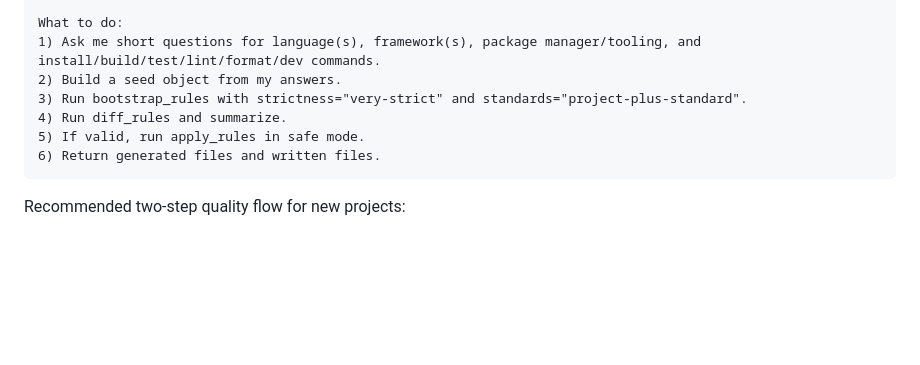
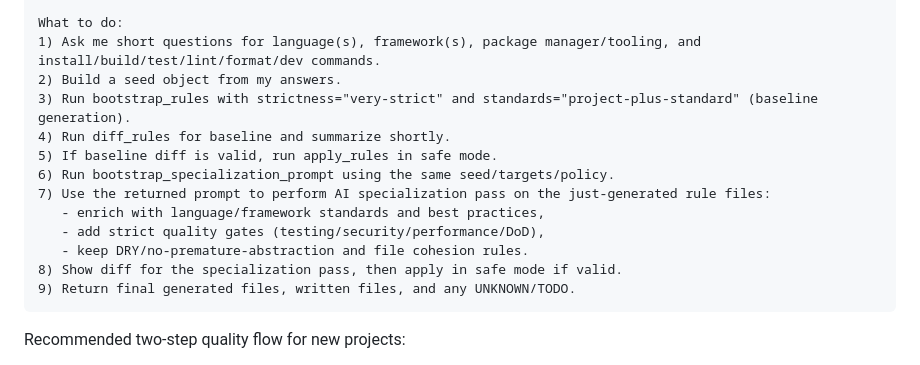
Before and after one commit to CsabaKovacs/rulesmith, a Markdown page: README.md, the part around the change. GitHub-like rendering; blank space fills up the shorter version.

Commit message:
docs: add full bootstrap+AI specialization copy-paste prompts

````diff
--- a/README.md
+++ b/README.md
@@ -158,10 +158,16 @@ Targets:
 What to do:
 1) Ask me short questions for language(s), framework(s), package manager/tooling, and install/build/test/lint/format/dev commands.
 2) Build a seed object from my answers.
-3) Run bootstrap_rules with strictness="very-strict" and standards="project-plus-standard".
-4) Run diff_rules and summarize.
-5) If valid, run apply_rules in safe mode.
-6) Return generated files and written files.
+3) Run bootstrap_rules with strictness="very-strict" and standards="project-plus-standard" (baseline generation).
+4) Run diff_rules for baseline and summarize shortly.
+5) If baseline diff is valid, run apply_rules in safe mode.
+6) Run bootstrap_specialization_prompt using the same seed/targets/policy.
+7) Use the returned prompt to perform AI specialization pass on the just-generated rule files:
+   - enrich with language/framework standards and best practices,
+   - add strict quality gates (testing/security/performance/DoD),
+   - keep DRY/no-premature-abstraction and file cohesion rules.
+8) Show diff for the specialization pass, then apply in safe mode if valid.
+9) Return final generated files, written files, and any UNKNOWN/TODO.
 ```
 
 Recommended two-step quality flow for new projects:
````
Also changed, not shown: docs/mcp-workflow.md (+21 -0 lines).
